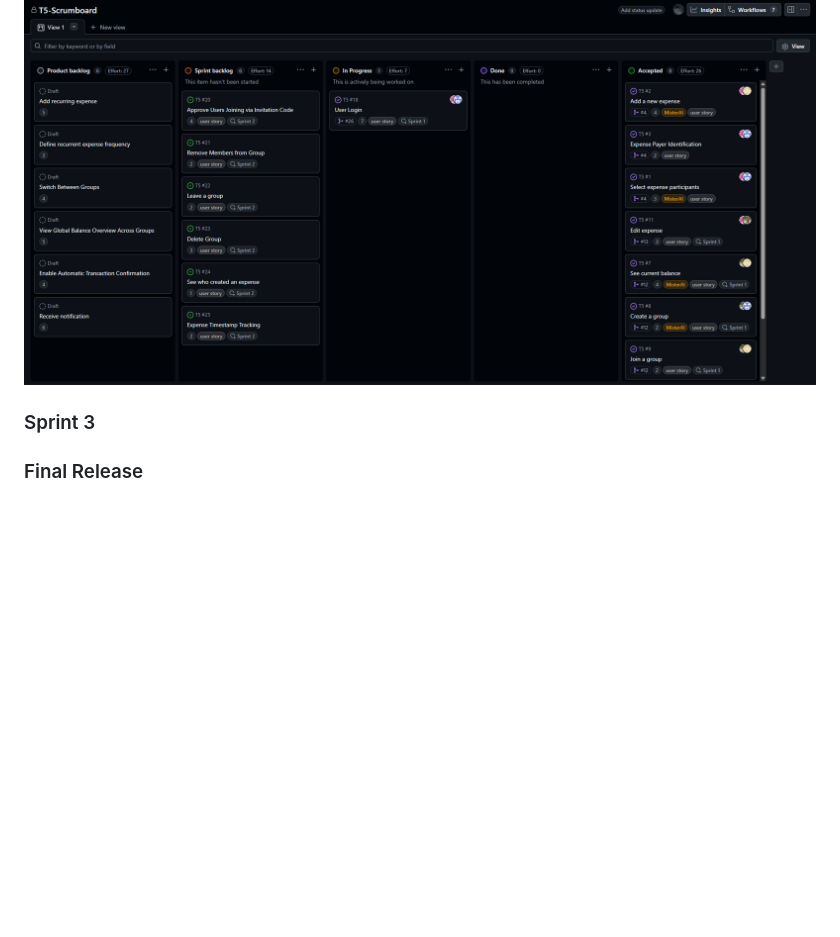
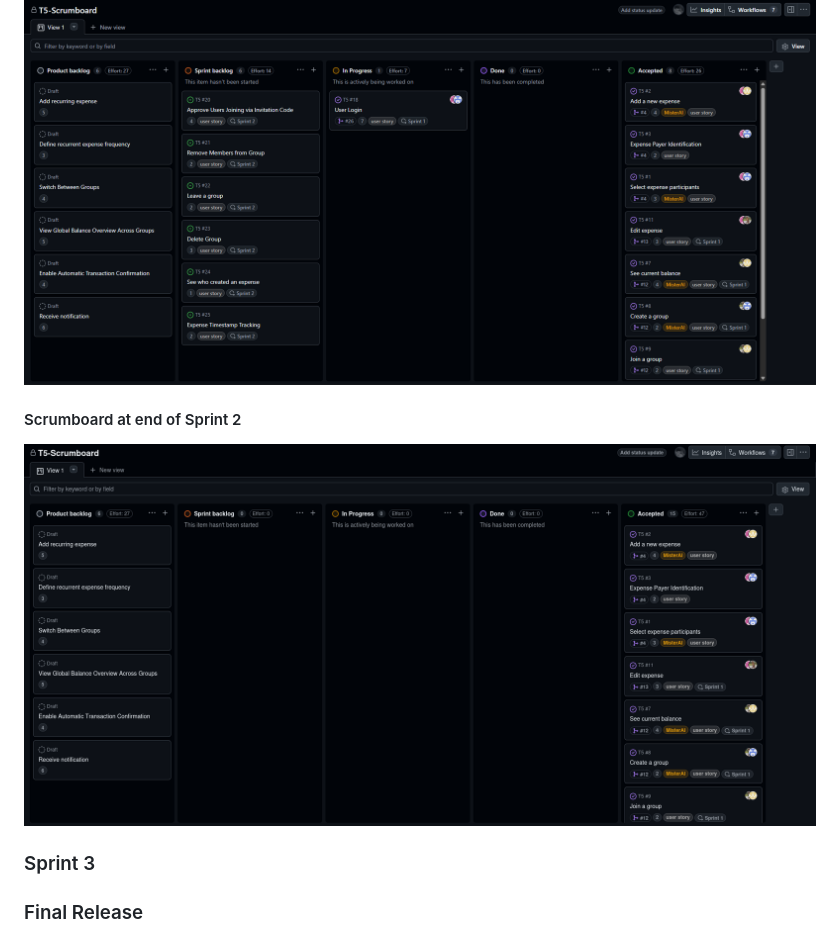
Before and after one commit to alexis-ramoss/SmartSplit, a Markdown page: README.md, the part around the change. Rendered like a GitHub page; pictures changed too: docs/scrumboard_sprint2-end.png (added); blank space fills up the shorter version.

Commit message:
add sprint 2 end screenshot

```diff
--- a/README.md
+++ b/README.md
@@ -287,6 +287,9 @@ During the Sprint we also identified several impediments to our workflow and pro
 #### Scrumboard at begining of Sprint 2
 ![Scrumboard begining sprint 2](docs/scrumboard_sprint2-begining.png)
 
+#### Scrumboard at end of Sprint 2
+![scrumboard_sprint2-end](docs/scrumboard_sprint2-end.png)
+
 ### Sprint 3
 
 ### Final Release
```
